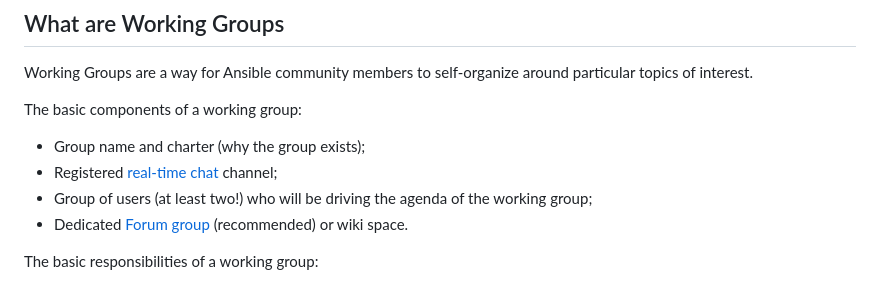
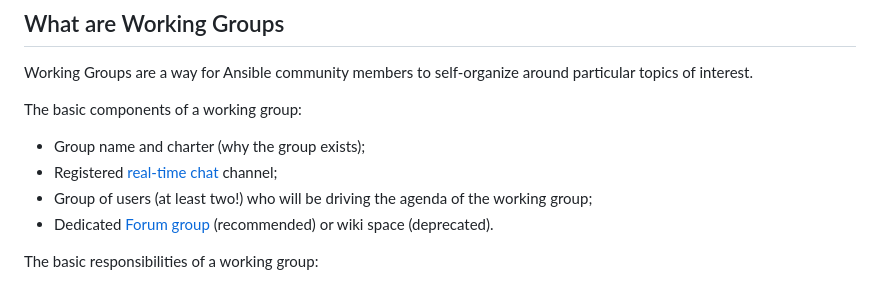
Before and after one commit to ansible/community, a Markdown page: WORKING-GROUPS.md, the part around the change. GitHub-like rendering.

Commit message:
Incorporate feedback, commit 2

```diff
--- a/WORKING-GROUPS.md
+++ b/WORKING-GROUPS.md
@@ -8,7 +8,7 @@ The basic components of a working group:
 * Group name and charter (why the group exists);
 * Registered [real-time chat](https://docs.ansible.com/ansible/devel/community/communication.html#real-time-chat) channel;
 * Group of users (at least two!) who will be driving the agenda of the working group;
-* Dedicated [Forum group](https://forum.ansible.com/g) (recommended) or wiki space.
+* Dedicated [Forum group](https://forum.ansible.com/g) (recommended) or wiki space (deprecated).
 
 The basic responsibilities of a working group:
 * Follow the [Ansible Community Code of Conduct](https://docs.ansible.com/ansible/latest/community/code_of_conduct.html).
```
